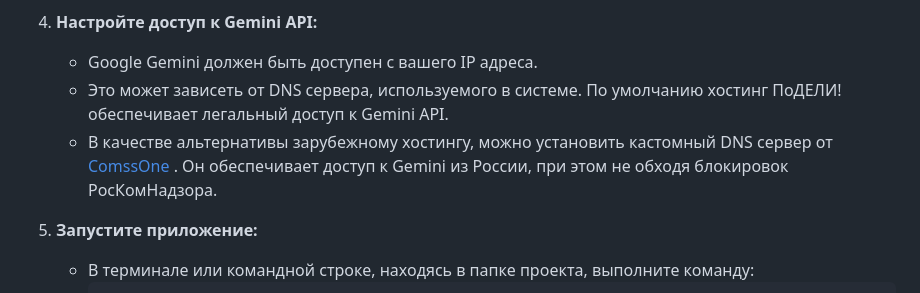
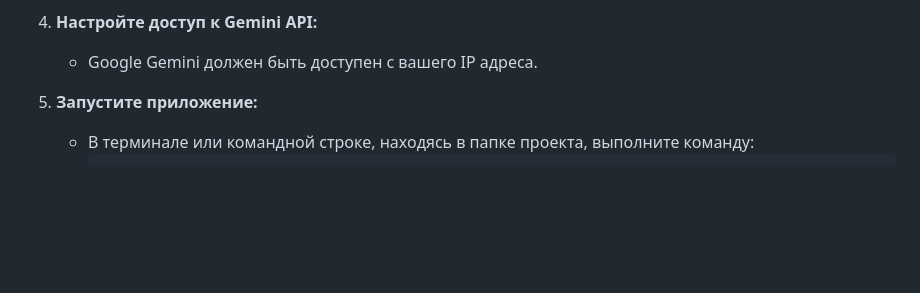
Before and after one commit to msgcg/Rest_check, a Markdown page: README.md, the part around the change. GitHub-like rendering; blank space fills up the shorter version.

```diff
--- a/README.md
+++ b/README.md
@@ -69,9 +69,6 @@
 
 4.  **Настройте доступ к Gemini API:**
     *   Google Gemini должен быть доступен с вашего IP адреса.
-    *   Это может зависеть от DNS сервера, используемого в системе. По умолчанию хостинг ПоДЕЛИ! обеспечивает легальный доступ к Gemini API.
-    *   В качестве альтернативы зарубежному хостингу, можно установить кастомный DNS сервер от [ComssOne](https://www.comss.ru/page.php?id=7315) . Он обеспечивает доступ к Gemini из России, при этом не обходя блокировок РосКомНадзора.
-
 
 5.  **Запустите приложение:**
     *   В терминале или командной строке, находясь в папке проекта, выполните команду:
```
